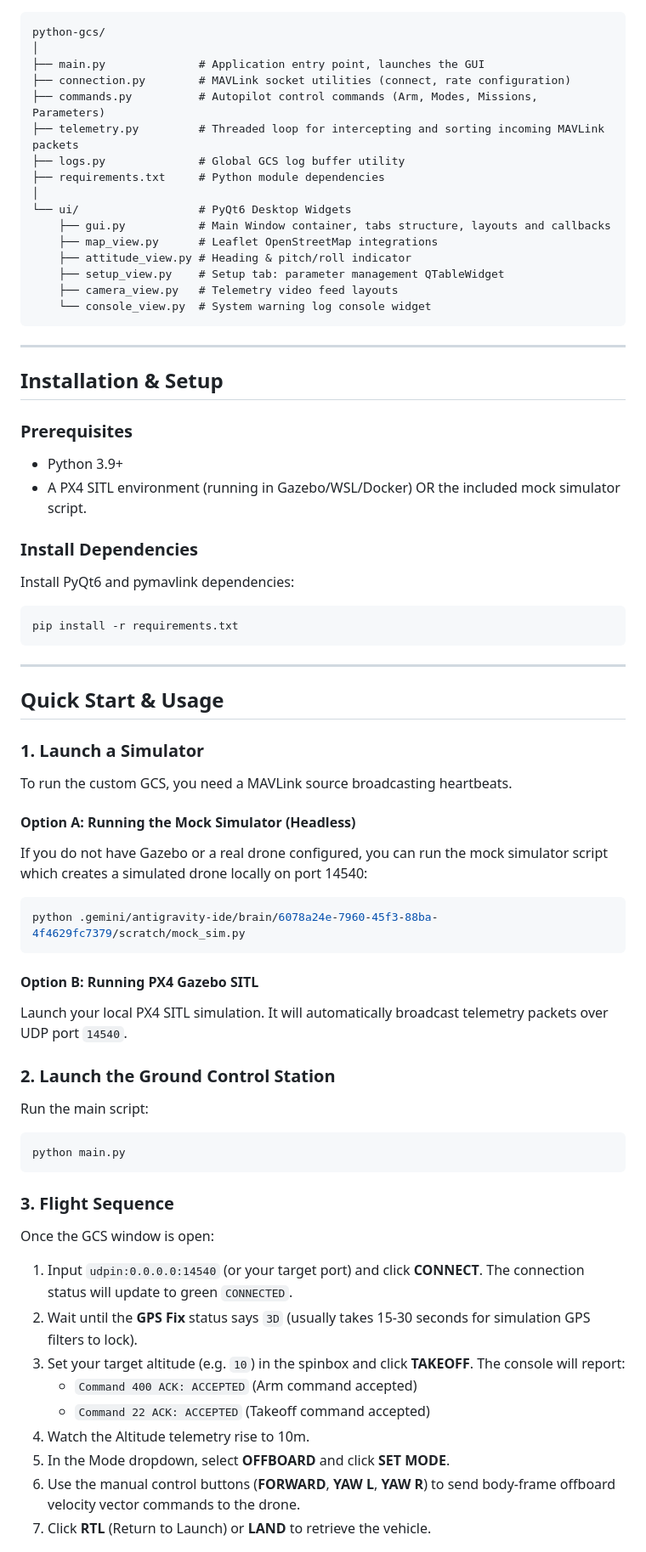
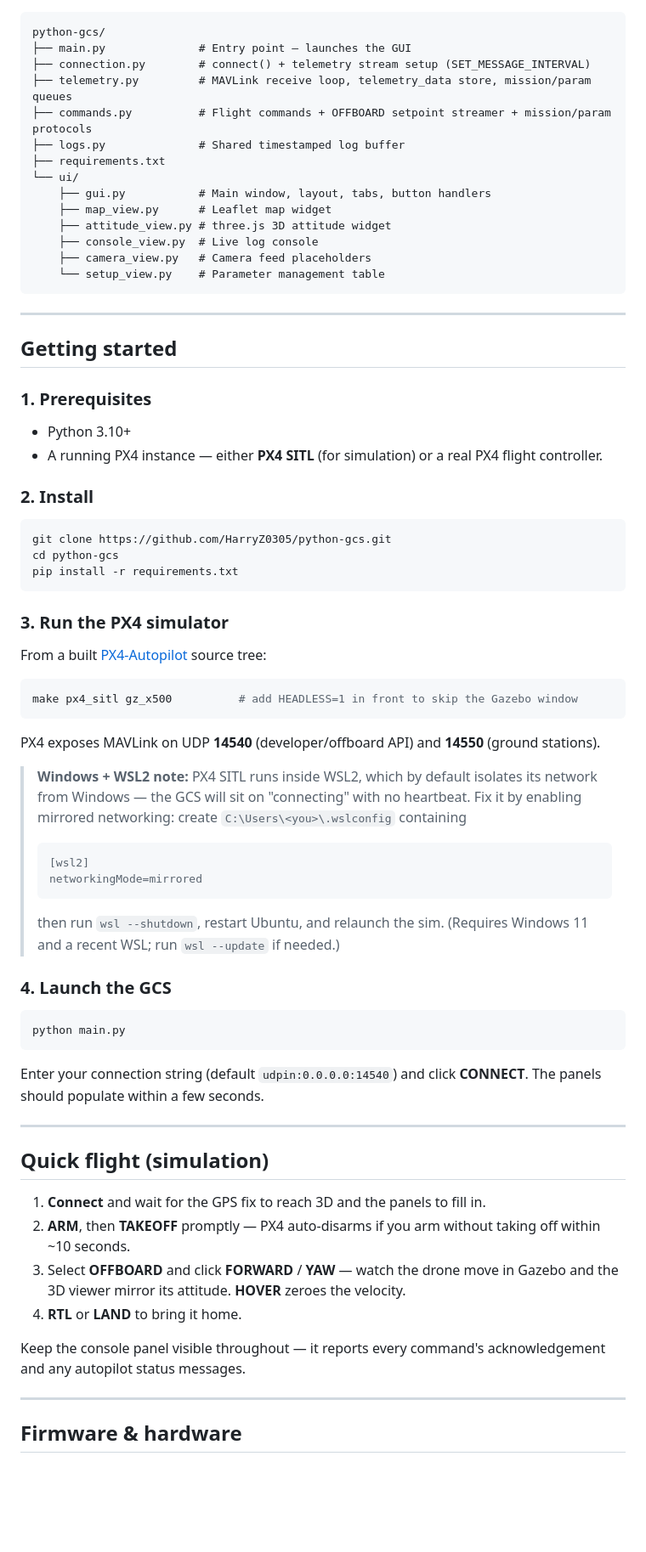
Before and after one commit to HarryZ0305/python-gcs, a Markdown page: README.md, the part around one of its changes. Shown at 85% size. Drawn GitHub-style; blank space fills up the shorter version.

Commit message:
Revise README for improved clarity and organization
Updated README to enhance clarity and structure, including feature descriptions and installation instructions.

````diff
--- a/README.md
+++ b/README.md
@@ -35,67 +50,68 @@ A modern, high-performance desktop Ground Control Station (GCS) built in Python
 
 ```
 python-gcs/
-│
-├── main.py              # Application entry point, launches the GUI
-├── connection.py        # MAVLink socket utilities (connect, rate configuration)
-├── commands.py          # Autopilot control commands (Arm, Modes, Missions, Parameters)
-├── telemetry.py         # Threaded loop for intercepting and sorting incoming MAVLink packets
-├── logs.py              # Global GCS log buffer utility
-├── requirements.txt     # Python module dependencies
-│
-└── ui/                  # PyQt6 Desktop Widgets
-    ├── gui.py           # Main Window container, tabs structure, layouts and callbacks
-    ├── map_view.py      # Leaflet OpenStreetMap integrations
-    ├── attitude_view.py # Heading & pitch/roll indicator
-    ├── setup_view.py    # Setup tab: parameter management QTableWidget
-    ├── camera_view.py   # Telemetry video feed layouts
-    └── console_view.py  # System warning log console widget
+├── main.py              # Entry point — launches the GUI
+├── connection.py        # connect() + telemetry stream setup (SET_MESSAGE_INTERVAL)
+├── telemetry.py         # MAVLink receive loop, telemetry_data store, mission/param queues
+├── commands.py          # Flight commands + OFFBOARD setpoint streamer + mission/param protocols
+├── logs.py              # Shared timestamped log buffer
+├── requirements.txt
+└── ui/
+    ├── gui.py           # Main window, layout, tabs, button handlers
+    ├── map_view.py      # Leaflet map widget
+    ├── attitude_view.py # three.js 3D attitude widget
+    ├── console_view.py  # Live log console
+    ├── camera_view.py   # Camera feed placeholders
+    └── setup_view.py    # Parameter management table
 ```
 
 ---
 
-## Installation & Setup
+## Getting started
 
-### Prerequisites
-- Python 3.9+
-- A PX4 SITL environment (running in Gazebo/WSL/Docker) OR the included mock simulator script.
+### 1. Prerequisites
+- Python 3.10+
+- A running PX4 instance — either **PX4 SITL** (for simulation) or a real PX4 flight controller.
 
-### Install Dependencies
-Install PyQt6 and pymavlink dependencies:
+### 2. Install
 ```bash
+git clone https://github.com/HarryZ0305/python-gcs.git
+cd python-gcs
 pip install -r requirements.txt
 ```
 
----
+### 3. Run the PX4 simulator
+From a built [PX4-Autopilot](https://github.com/PX4/PX4-Autopilot) source tree:
+```bash
+make px4_sitl gz_x500          # add HEADLESS=1 in front to skip the Gazebo window
+```
+PX4 exposes MAVLink on UDP **14540** (developer/offboard API) and **14550** (ground stations).
 
-## Quick Start & Usage
+> **Windows + WSL2 note:** PX4 SITL runs inside WSL2, which by default isolates its network from Windows — the GCS will sit on "connecting" with no heartbeat. Fix it by enabling mirrored networking: create `C:\Users\<you>\.wslconfig` containing
+> ```
+> [wsl2]
+> networkingMode=mirrored
+> ```
+> then run `wsl --shutdown`, restart Ubuntu, and relaunch the sim. (Requires Windows 11 and a recent WSL; run `wsl --update` if needed.)
 
-### 1. Launch a Simulator
-To run the custom GCS, you need a MAVLink source broadcasting heartbeats.
-
-#### Option A: Running the Mock Simulator (Headless)
-If you do not have Gazebo or a real drone configured, you can run the mock simulator script which creates a simulated drone locally on port 14540:
-```bash
-python .gemini/antigravity-ide/brain/6078a24e-7960-45f3-88ba-4f4629fc7379/scratch/mock_sim.py
-```
-
-#### Option B: Running PX4 Gazebo SITL
-Launch your local PX4 SITL simulation. It will automatically broadcast telemetry packets over UDP port `14540`.
-
-### 2. Launch the Ground Control Station
-Run the main script:
+### 4. Launch the GCS
 ```bash
 python main.py
 ```
+Enter your connection string (default `udpin:0.0.0.0:14540`) and click **CONNECT**. The panels should populate within a few seconds.
 
-### 3. Flight Sequence
-Once the GCS window is open:
-1. Input `udpin:0.0.0.0:14540` (or your target port) and click **CONNECT**. The connection status will update to green `CONNECTED`.
-2. Wait until the **GPS Fix** status says `3D` (usually takes 15-30 seconds for simulation GPS filters to lock).
-3. Set your target altitude (e.g. `10`) in the spinbox and click **TAKEOFF**. The console will report:
-   - `Command 400 ACK: ACCEPTED` (Arm command accepted)
-   - `Command 22 ACK: ACCEPTED` (Takeoff command accepted)
-4. Watch the Altitude telemetry rise to 10m.
-5. In the Mode dropdown, select **OFFBOARD** and click **SET MODE**.
-6. Use the manual control buttons (**FORWARD**, **YAW L**, **YAW R**) to send body-frame offboard velocity vector commands to the drone.
-7. Click **RTL** (Return to Launch) or **LAND** to retrieve the vehicle.
+---
+
+## Quick flight (simulation)
+
+1. **Connect** and wait for the GPS fix to reach 3D and the panels to fill in.
+2. **ARM**, then **TAKEOFF** promptly — PX4 auto-disarms if you arm without taking off within ~10 seconds.
+3. Select **OFFBOARD** and click **FORWARD** / **YAW** — watch the drone move in Gazebo and the 3D viewer mirror its attitude. **HOVER** zeroes the velocity.
+4. **RTL** or **LAND** to bring it home.
+
+Keep the console panel visible throughout — it reports every command's acknowledgement and any autopilot status messages.
+
+---
+
+## Firmware & hardware
+
````
Also changed, not shown: other parts of README.md (+58 -23 lines).
